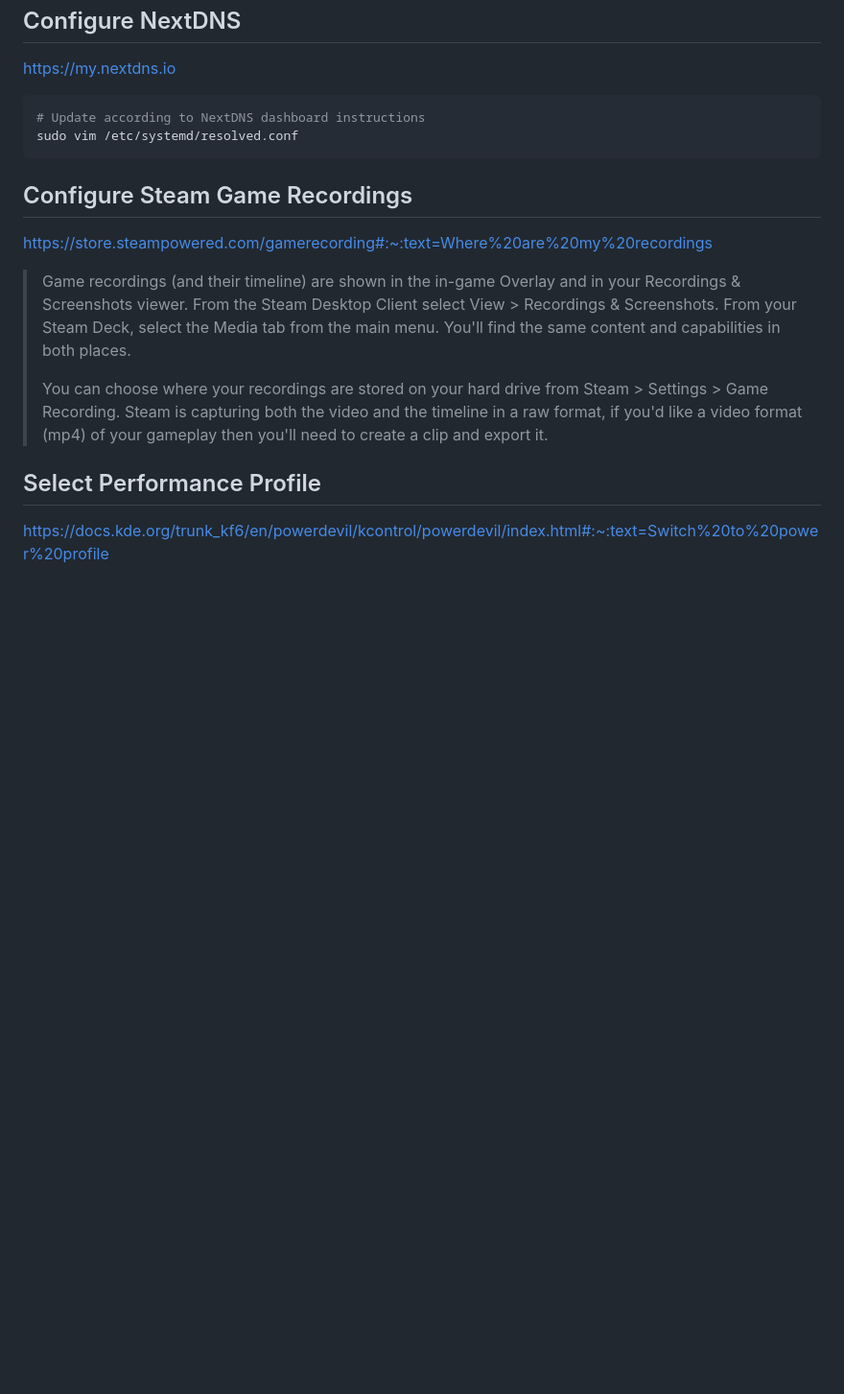
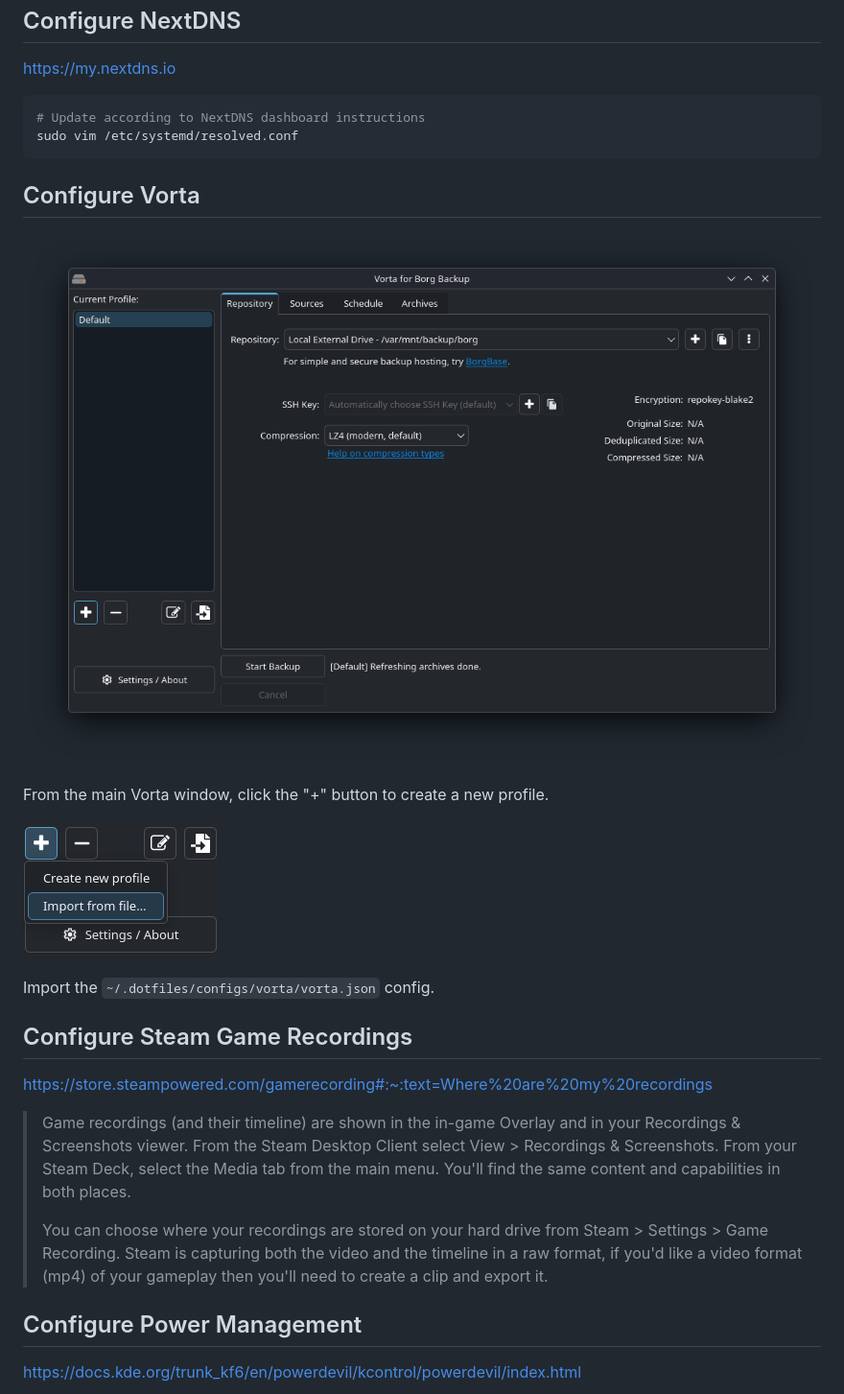
Before and after one commit to jarrodldavis/dotfiles, a Markdown page: docs/bazzite.md, the part around one of its changes. Shown at 96% size. Drawn GitHub-style; pictures changed too: docs/Screenshot_20261011_130659.png (added), docs/Screenshot_20261011_130716.png (added); blank space fills up the shorter version.

Commit message:
docs: update bazzite post-install steps

````diff
--- a/docs/bazzite.md
+++ b/docs/bazzite.md
@@ -42,6 +42,15 @@ https://my.nextdns.io
 sudo vim /etc/systemd/resolved.conf
 ```
 
+## Configure Vorta
+![Vorta Main Window](Screenshot_20261011_130659.png)
+
+From the main Vorta window, click the "+" button to create a new profile.
+
+![Vorta New Profile menu](Screenshot_20261011_130716.png)
+
+Import the `~/.dotfiles/configs/vorta/vorta.json` config.
+
 ## Configure Steam Game Recordings
 https://store.steampowered.com/gamerecording#:~:text=Where%20are%20my%20recordings
 
@@ -53,6 +62,6 @@ https://store.steampowered.com/gamerecording#:~:text=Where%20are%20my%20recordin
 > capturing both the video and the timeline in a raw format, if you'd like a video format (mp4) of your gameplay then
 > you'll need to create a clip and export it.
 
-## Select Performance Profile
-https://docs.kde.org/trunk_kf6/en/powerdevil/kcontrol/powerdevil/index.html#:~:text=Switch%20to%20power%20profile
+## Configure Power Management
+https://docs.kde.org/trunk_kf6/en/powerdevil/kcontrol/powerdevil/index.html
 
````
Also changed, not shown: other parts of docs/bazzite.md (+12 -4 lines), docs/Screenshot_20261011_125145.png (added).
